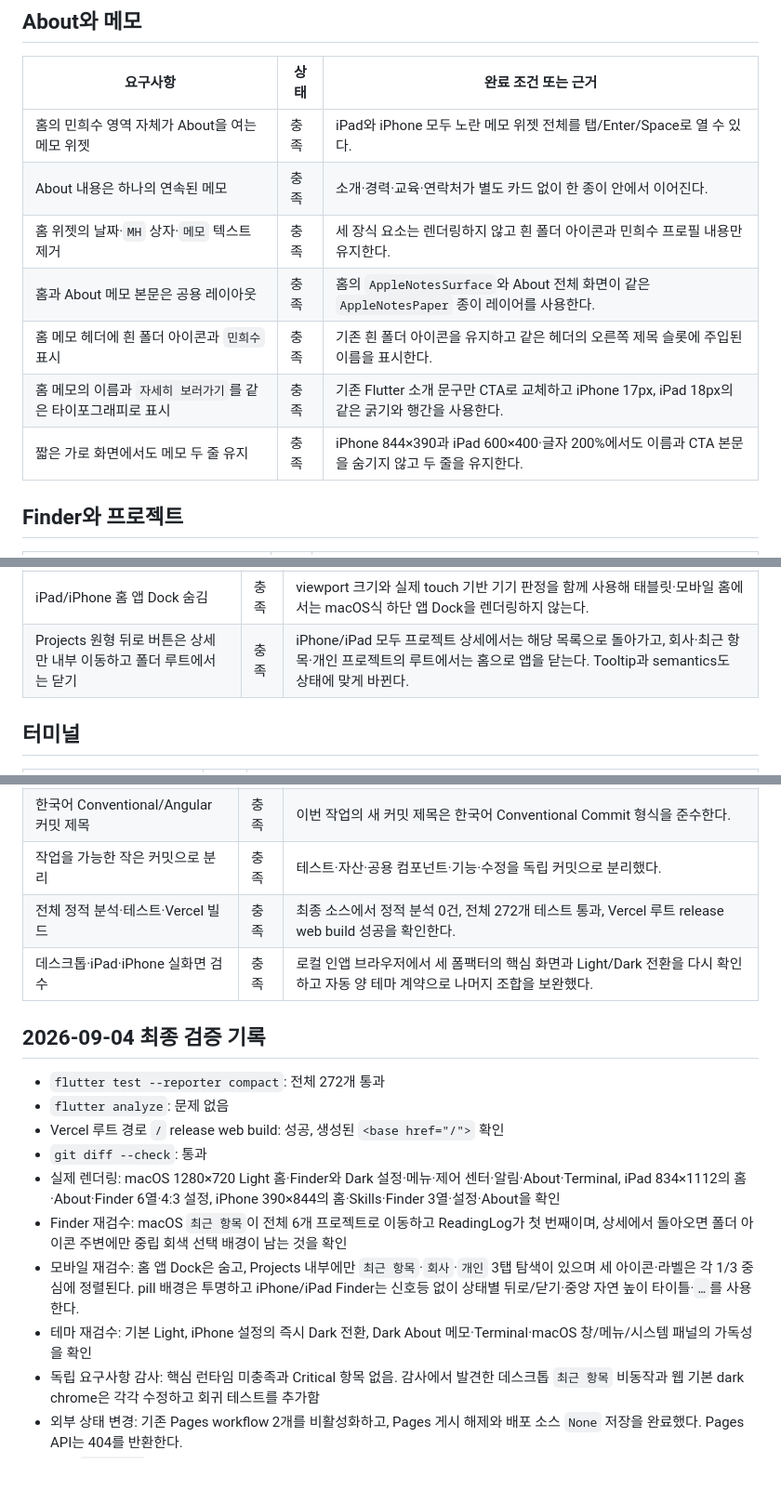
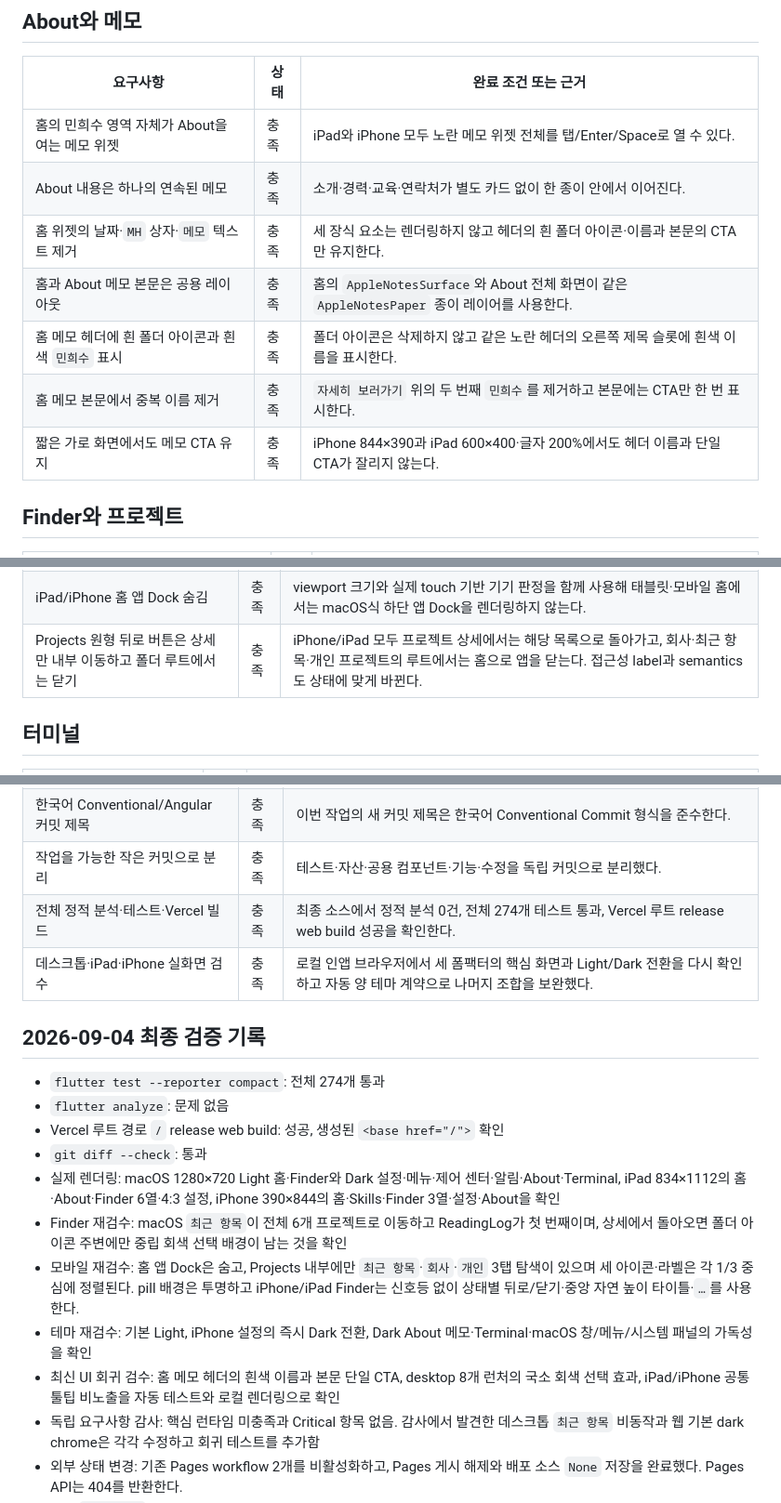
Before and after one commit to hesu-dev/portfolio_hesu, a Markdown page: docs/plans/2026-09-03-portfolio-requirements-checklist.md, 3 parts joined by grey strips. Shown at 93% size. Drawn GitHub-style; blank space fills up the shorter version.

Commit message:
docs(requirements): 최신 UI 검증 내용 반영

```diff
--- a/docs/plans/2026-09-03-portfolio-requirements-checklist.md
+++ b/docs/plans/2026-09-03-portfolio-requirements-checklist.md
@@ -60,11 +61,11 @@
 |---|---|---|
 | 홈의 민희수 영역 자체가 About을 여는 메모 위젯 | 충족 | iPad와 iPhone 모두 노란 메모 위젯 전체를 탭/Enter/Space로 열 수 있다. |
 | About 내용은 하나의 연속된 메모 | 충족 | 소개·경력·교육·연락처가 별도 카드 없이 한 종이 안에서 이어진다. |
-| 홈 위젯의 날짜·`MH` 상자·`메모` 텍스트 제거 | 충족 | 세 장식 요소는 렌더링하지 않고 흰 폴더 아이콘과 민희수 프로필 내용만 유지한다. |
+| 홈 위젯의 날짜·`MH` 상자·`메모` 텍스트 제거 | 충족 | 세 장식 요소는 렌더링하지 않고 헤더의 흰 폴더 아이콘·이름과 본문의 CTA만 유지한다. |
 | 홈과 About 메모 본문은 공용 레이아웃 | 충족 | 홈의 `AppleNotesSurface`와 About 전체 화면이 같은 `AppleNotesPaper` 종이 레이어를 사용한다. |
-| 홈 메모 헤더에 흰 폴더 아이콘과 `민희수` 표시 | 충족 | 기존 흰 폴더 아이콘을 유지하고 같은 헤더의 오른쪽 제목 슬롯에 주입된 이름을 표시한다. |
-| 홈 메모의 이름과 `자세히 보러가기`를 같은 타이포그래피로 표시 | 충족 | 기존 Flutter 소개 문구만 CTA로 교체하고 iPhone 17px, iPad 18px의 같은 굵기와 행간을 사용한다. |
-| 짧은 가로 화면에서도 메모 두 줄 유지 | 충족 | iPhone 844×390과 iPad 600×400·글자 200%에서도 이름과 CTA 본문을 숨기지 않고 두 줄을 유지한다. |
+| 홈 메모 헤더에 흰 폴더 아이콘과 흰색 `민희수` 표시 | 충족 | 폴더 아이콘은 삭제하지 않고 같은 노란 헤더의 오른쪽 제목 슬롯에 흰색 이름을 표시한다. |
+| 홈 메모 본문에서 중복 이름 제거 | 충족 | `자세히 보러가기` 위의 두 번째 `민희수`를 제거하고 본문에는 CTA만 한 번 표시한다. |
+| 짧은 가로 화면에서도 메모 CTA 유지 | 충족 | iPhone 844×390과 iPad 600×400·글자 200%에서도 헤더 이름과 단일 CTA가 잘리지 않는다. |
 
 ## Finder와 프로젝트
 
@@ -108,7 +110,7 @@
 | About의 중복 아이콘·제목 영역과 중첩 메모 제거 | 충족 | 앱 내부 toolbar와 두 번째 메모 카드를 없애고 navigation bar 아래 한 장의 종이 본문만 렌더링한다. |
 | macOS Finder 데스크탑의 앱은 기존 창을 교체하지 않고 새 창으로 열기 | 충족 | 데스크탑 위치의 앱을 열면 Projects Finder를 유지한 채 각 앱을 독립 창으로 연다. iPad/iPhone은 최신 3탭 요구에 따라 데스크탑 위치 자체를 노출하지 않는다. |
 | iPad/iPhone 홈 앱 Dock 숨김 | 충족 | viewport 크기와 실제 touch 기반 기기 판정을 함께 사용해 태블릿·모바일 홈에서는 macOS식 하단 앱 Dock을 렌더링하지 않는다. |
-| Projects 원형 뒤로 버튼은 상세만 내부 이동하고 폴더 루트에서는 닫기 | 충족 | iPhone/iPad 모두 프로젝트 상세에서는 해당 목록으로 돌아가고, 회사·최근 항목·개인 프로젝트의 루트에서는 홈으로 앱을 닫는다. Tooltip과 semantics도 상태에 맞게 바뀐다. |
+| Projects 원형 뒤로 버튼은 상세만 내부 이동하고 폴더 루트에서는 닫기 | 충족 | iPhone/iPad 모두 프로젝트 상세에서는 해당 목록으로 돌아가고, 회사·최근 항목·개인 프로젝트의 루트에서는 홈으로 앱을 닫는다. 접근성 label과 semantics도 상태에 맞게 바뀐다. |
 
 ## 터미널
 
@@ -155,12 +157,12 @@
 | 공통 레이아웃으로 향후 일괄 수정 | 충족 | Mac window, Finder, Notes, mobile navigation, app artwork를 각각 공용 컴포넌트로 유지한다. |
 | 한국어 Conventional/Angular 커밋 제목 | 충족 | 이번 작업의 새 커밋 제목은 한국어 Conventional Commit 형식을 준수한다. |
 | 작업을 가능한 작은 커밋으로 분리 | 충족 | 테스트·자산·공용 컴포넌트·기능·수정을 독립 커밋으로 분리했다. |
-| 전체 정적 분석·테스트·Vercel 빌드 | 충족 | 최종 소스에서 정적 분석 0건, 전체 272개 테스트 통과, Vercel 루트 release web build 성공을 확인한다. |
+| 전체 정적 분석·테스트·Vercel 빌드 | 충족 | 최종 소스에서 정적 분석 0건, 전체 274개 테스트 통과, Vercel 루트 release web build 성공을 확인한다. |
 | 데스크톱·iPad·iPhone 실화면 검수 | 충족 | 로컬 인앱 브라우저에서 세 폼팩터의 핵심 화면과 Light/Dark 전환을 다시 확인하고 자동 양 테마 계약으로 나머지 조합을 보완했다. |
 
 ## 2026-09-04 최종 검증 기록
 
-- `flutter test --reporter compact`: 전체 272개 통과
+- `flutter test --reporter compact`: 전체 274개 통과
 - `flutter analyze`: 문제 없음
 - Vercel 루트 경로 `/` release web build: 성공, 생성된 `<base href="/">` 확인
 - `git diff --check`: 통과
@@ -168,6 +170,7 @@
 - Finder 재검수: macOS `최근 항목`이 전체 6개 프로젝트로 이동하고 ReadingLog가 첫 번째이며, 상세에서 돌아오면 폴더 아이콘 주변에만 중립 회색 선택 배경이 남는 것을 확인
 - 모바일 재검수: 홈 앱 Dock은 숨고, Projects 내부에만 `최근 항목`·`회사`·`개인` 3탭 탐색이 있으며 세 아이콘·라벨은 각 1/3 중심에 정렬된다. pill 배경은 투명하고 iPhone/iPad Finder는 신호등 없이 상태별 뒤로/닫기·중앙 자연 높이 타이틀·`…`를 사용한다.
 - 테마 재검수: 기본 Light, iPhone 설정의 즉시 Dark 전환, Dark About 메모·Terminal·macOS 창/메뉴/시스템 패널의 가독성을 확인
+- 최신 UI 회귀 검수: 홈 메모 헤더의 흰색 이름과 본문 단일 CTA, desktop 8개 런처의 국소 회색 선택 효과, iPad/iPhone 공통 툴팁 비노출을 자동 테스트와 로컬 렌더링으로 확인
 - 독립 요구사항 감사: 핵심 런타임 미충족과 Critical 항목 없음. 감사에서 발견한 데스크톱 `최근 항목` 비동작과 웹 기본 dark chrome은 각각 수정하고 회귀 테스트를 추가함
 - 외부 상태 변경: 기존 Pages workflow 2개를 비활성화하고, Pages 게시 해제와 배포 소스 `None` 저장을 완료했다. Pages API는 404를 반환한다.
 - 원격 `gh-pages` 브랜치를 삭제해 기존 저장소에서 자동 재게시될 경로를 제거했다.
```
Also changed, not shown: other parts of docs/plans/2026-09-03-portfolio-requirements-checklist.md (+2 -0 lines).
